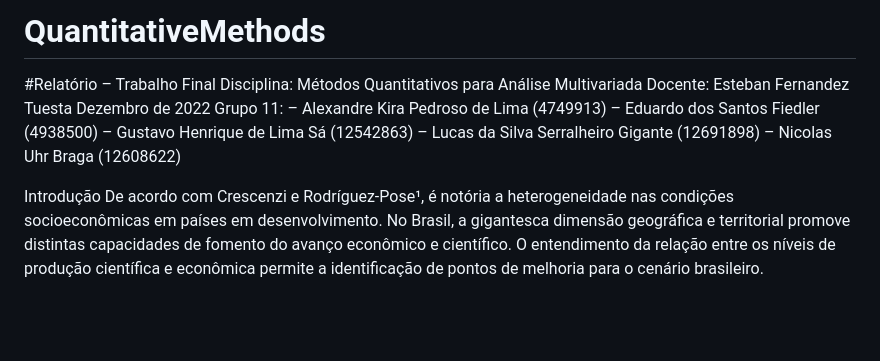
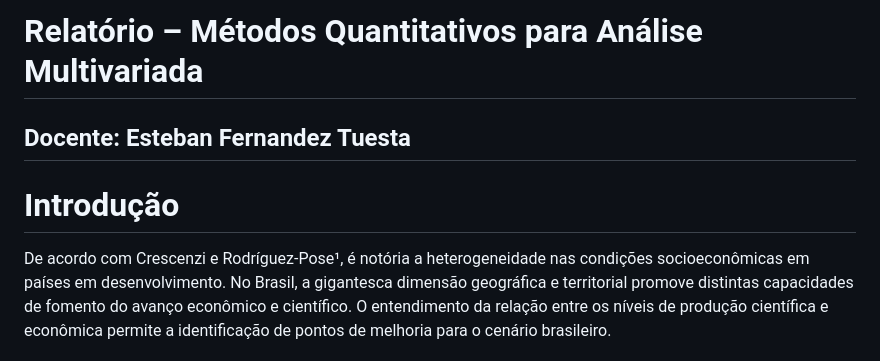
Before and after one commit to lucasgigante/QuantitativeMethods, a Markdown page: README.md, the part around one of its changes. Drawn GitHub-style; blank space fills up the shorter version.

```diff
--- a/README.md
+++ b/README.md
@@ -1,17 +1,7 @@
-# QuantitativeMethods
+# Relatório – Métodos Quantitativos para Análise Multivariada
+## Docente: Esteban Fernandez Tuesta
 
-#Relatório – Trabalho Final
-Disciplina: Métodos Quantitativos para Análise Multivariada
-Docente: Esteban Fernandez Tuesta
-Dezembro de 2022
-Grupo 11:
-– Alexandre Kira Pedroso de Lima (4749913)
-– Eduardo dos Santos Fiedler (4938500)
-– Gustavo Henrique de Lima Sá (12542863)
-– Lucas da Silva Serralheiro Gigante (12691898)
-– Nicolas Uhr Braga (12608622)
-
-Introdução
+# Introdução
 De acordo com Crescenzi e Rodríguez-Pose¹, é notória a heterogeneidade nas condições socioeconômicas em países em desenvolvimento. No Brasil, a gigantesca dimensão geográfica e territorial promove distintas capacidades de fomento do avanço econômico e científico. O entendimento da relação entre os níveis de produção científica e econômica permite a identificação de pontos de melhoria para o cenário brasileiro.
 
 O presente relatório é um requisito para obtenção de nota na disciplina de Métodos Quantitativos para Análise Multivariada, ministrada no quarto semestre do curso de Sistemas de Informação da Escola de Artes, Ciências e Humanidades (EACH-USP). Foi solicitada a elaboração de um trabalho final envolvendo a análise de um conjunto de dados, o qual foi fornecido pelo professor responsável. Essa atividade teve o intuito de consolidar os temas vistos em aula e complementar com uma aplicação sobre dados reais.
```
Also changed, not shown: other parts of README.md (+1 -3 lines).
